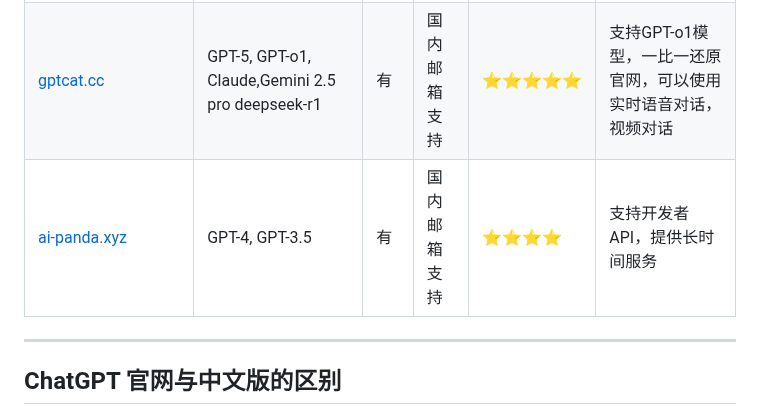
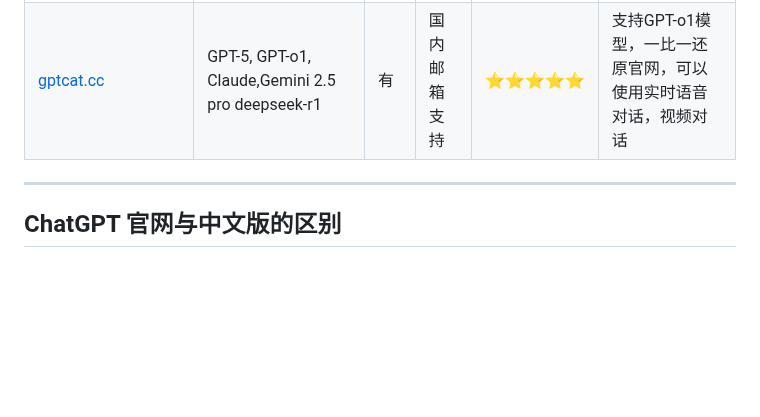
Before and after one commit to AI-lab-gpt5/ChatGPT-GPT-5, a Markdown page: README.md, the part around one of its changes. GitHub-like rendering; blank space fills up the shorter version.

```diff
--- a/README.md
+++ b/README.md
@@ -41,7 +41,7 @@ ChatGPT 镜像网站：[https://gptcat.cc/](https://gptcat.cc/)
 |----------------------|---------------------|--------------|---------------------|------------|---------------------------------------------|
 | [https://snakegpt.vip](https://snakegpt.vip)  | GPT-5, GPT-4，deepseek-r1 | 有              | 国内邮箱支持        | ⭐⭐⭐⭐⭐    | 运营时长两年，支持 GPT-4o，内置 MJ 绘图，适合开发者与普通用户 |
 | [gptcat.cc](https://gptcat.cc)         | GPT-5, GPT-o1, Claude,Gemini 2.5 pro deepseek-r1  | 有              | 国内邮箱支持        | ⭐⭐⭐⭐⭐    | 支持GPT-o1模型，一比一还原官网，可以使用实时语音对话，视频对话         |
-| [ai-panda.xyz](https://ai-panda.xyz/login?invite_code=34137c47) | GPT-4, GPT-3.5 | 有              | 国内邮箱支持        | ⭐⭐⭐⭐     | 支持开发者 API，提供长时间服务                 |
+
 
 
 ---
```
Also changed, not shown: other parts of README.md (+2 -2 lines).
